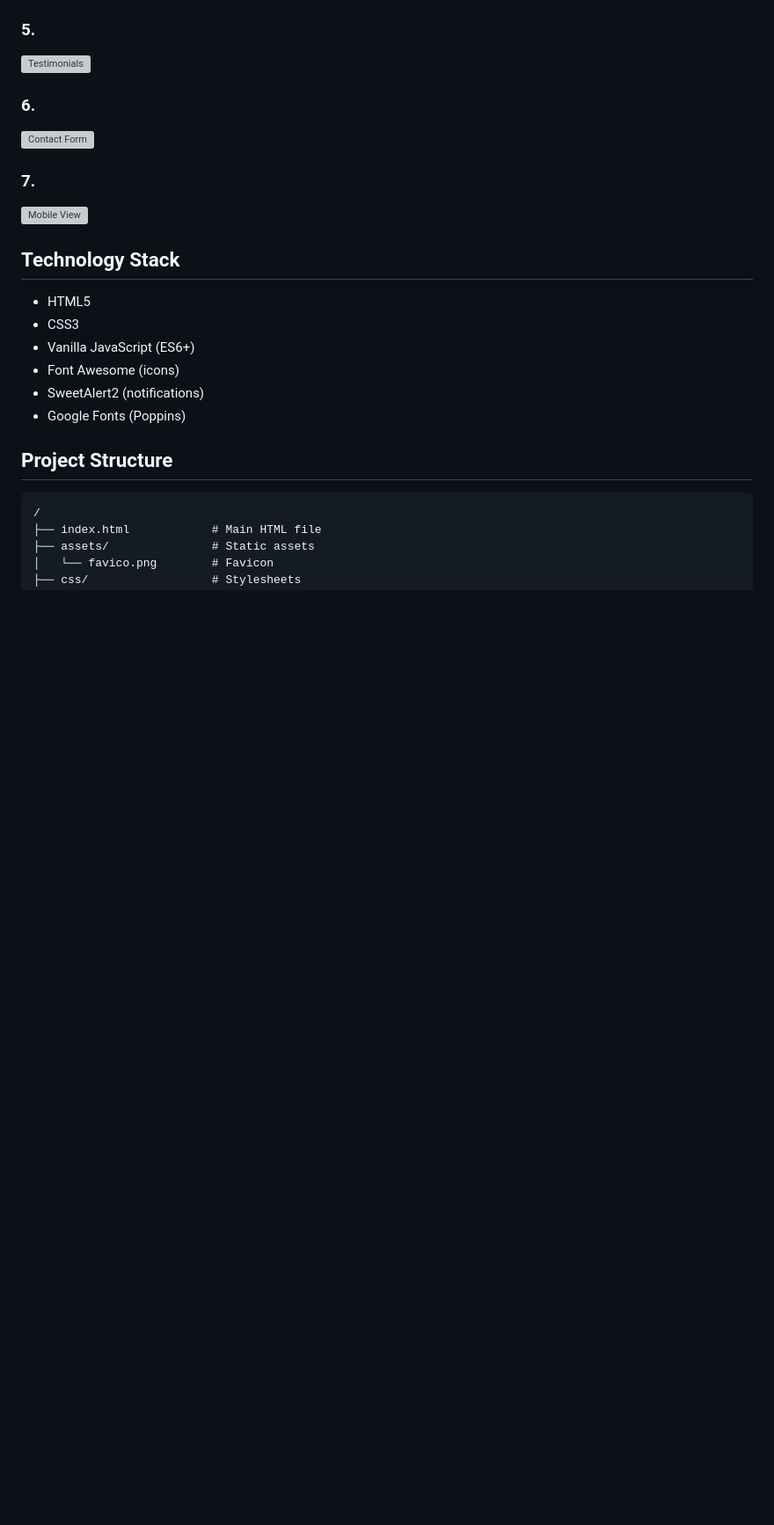
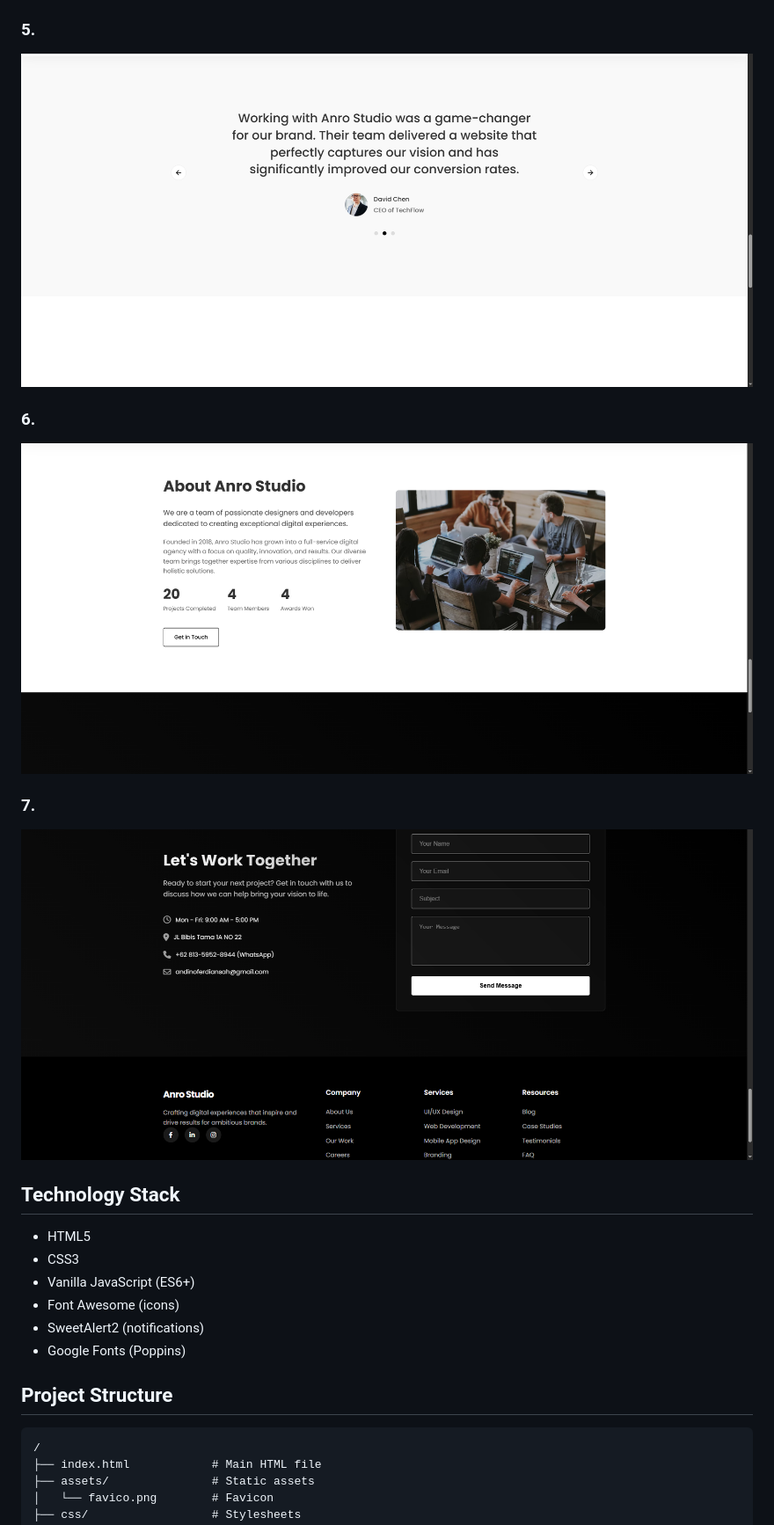
Before and after one commit to andinoferdi/Workshop-UI, a Markdown page: README.md, the part around the change printed below. Shown: that part at 88% size. Drawn GitHub-style; blank space fills up the shorter version; grey boxes are pictures that could not be loaded.

```diff
--- a/README.md
+++ b/README.md
@@ -38,15 +38,15 @@ This project is a single-page portfolio website for a design agency that showcas
 
 ### 5.
 
-![Testimonials](./assets/screenshot5.jpg)
+![Testimonials](./assets/image5.png)
 
 ### 6.
 
-![Contact Form](./assets/screenshot6.jpg)
+![Contact Form](./assets/image6.png)
 
 ### 7.
 
-![Mobile View](./assets/screenshot7.jpg)
+![Mobile View](./assets/image7.png)
 
 ## Technology Stack
 
```
Also changed, not shown: other parts of README.md (+4 -4 lines).
